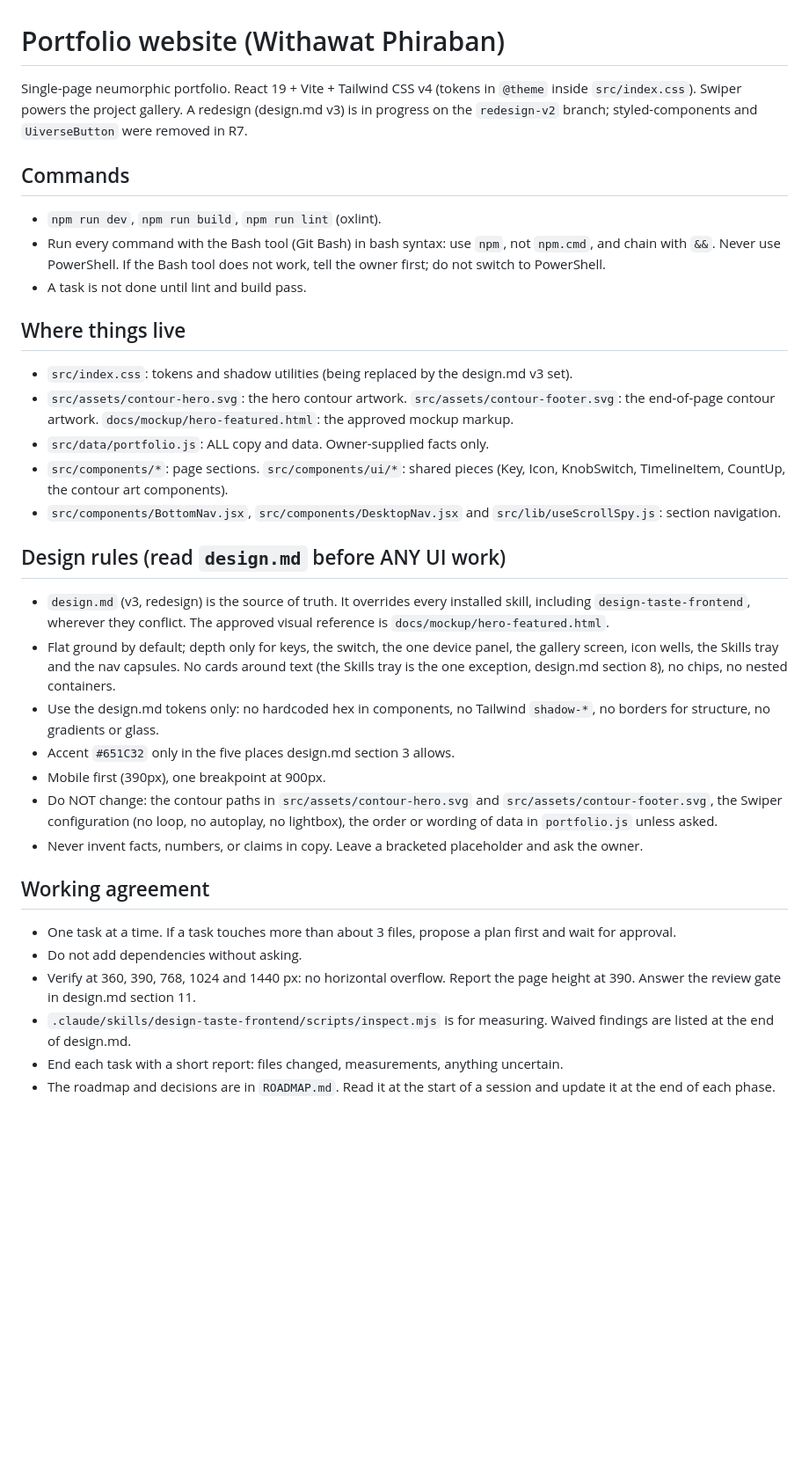
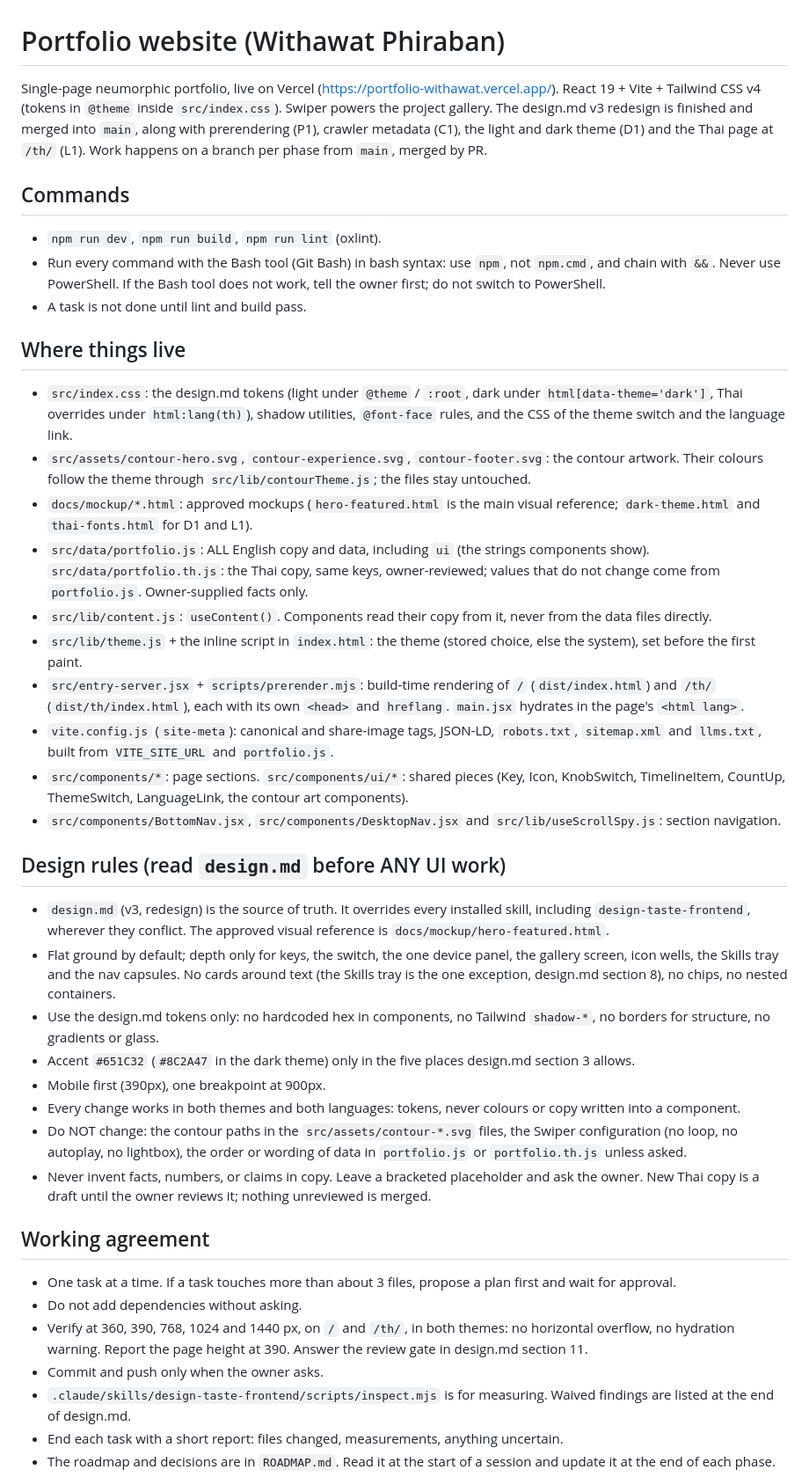
Before and after one commit to WithawatP/portfolio-withawat, a Markdown page: CLAUDE.md, the part around the change. Shown at 88% size. Drawn GitHub-style; blank space fills up the shorter version.

Commit message:
CLAUDE.md: bring up to date after D1, C1 and L1
The redesign is merged, not in progress; where the theme, the Thai page,
the prerender and the crawler metadata live; verify both themes and both
languages; Thai copy needs the owner's review.

Co-Authored-By: Claude Opus 5.5 <noreply@anthropic.com>

```diff
--- a/CLAUDE.md
+++ b/CLAUDE.md
@@ -1,6 +1,6 @@
 # Portfolio website (Withawat Phiraban)
 
-Single-page neumorphic portfolio. React 19 + Vite + Tailwind CSS v4 (tokens in `@theme` inside `src/index.css`). Swiper powers the project gallery. A redesign (design.md v3) is in progress on the `redesign-v2` branch; styled-components and `UiverseButton` were removed in R7.
+Single-page neumorphic portfolio, live on Vercel (https://portfolio-withawat.vercel.app/). React 19 + Vite + Tailwind CSS v4 (tokens in `@theme` inside `src/index.css`). Swiper powers the project gallery. The design.md v3 redesign is finished and merged into `main`, along with prerendering (P1), crawler metadata (C1), the light and dark theme (D1) and the Thai page at `/th/` (L1). Work happens on a branch per phase from `main`, merged by PR.
 
 ## Commands
 - `npm run dev`, `npm run build`, `npm run lint` (oxlint).
@@ -8,25 +8,32 @@ Single-page neumorphic portfolio. React 19 + Vite + Tailwind CSS v4 (tokens in `
 - A task is not done until lint and build pass.
 
 ## Where things live
-- `src/index.css`: tokens and shadow utilities (being replaced by the design.md v3 set).
-- `src/assets/contour-hero.svg`: the hero contour artwork. `src/assets/contour-footer.svg`: the end-of-page contour artwork. `docs/mockup/hero-featured.html`: the approved mockup markup.
-- `src/data/portfolio.js`: ALL copy and data. Owner-supplied facts only.
-- `src/components/*`: page sections. `src/components/ui/*`: shared pieces (Key, Icon, KnobSwitch, TimelineItem, CountUp, the contour art components).
+- `src/index.css`: the design.md tokens (light under `@theme` / `:root`, dark under `html[data-theme='dark']`, Thai overrides under `html:lang(th)`), shadow utilities, `@font-face` rules, and the CSS of the theme switch and the language link.
+- `src/assets/contour-hero.svg`, `contour-experience.svg`, `contour-footer.svg`: the contour artwork. Their colours follow the theme through `src/lib/contourTheme.js`; the files stay untouched.
+- `docs/mockup/*.html`: approved mockups (`hero-featured.html` is the main visual reference; `dark-theme.html` and `thai-fonts.html` for D1 and L1).
+- `src/data/portfolio.js`: ALL English copy and data, including `ui` (the strings components show). `src/data/portfolio.th.js`: the Thai copy, same keys, owner-reviewed; values that do not change come from `portfolio.js`. Owner-supplied facts only.
+- `src/lib/content.js`: `useContent()`. Components read their copy from it, never from the data files directly.
+- `src/lib/theme.js` + the inline script in `index.html`: the theme (stored choice, else the system), set before the first paint.
+- `src/entry-server.jsx` + `scripts/prerender.mjs`: build-time rendering of `/` (`dist/index.html`) and `/th/` (`dist/th/index.html`), each with its own `<head>` and `hreflang`. `main.jsx` hydrates in the page's `<html lang>`.
+- `vite.config.js` (`site-meta`): canonical and share-image tags, JSON-LD, `robots.txt`, `sitemap.xml` and `llms.txt`, built from `VITE_SITE_URL` and `portfolio.js`.
+- `src/components/*`: page sections. `src/components/ui/*`: shared pieces (Key, Icon, KnobSwitch, TimelineItem, CountUp, ThemeSwitch, LanguageLink, the contour art components).
 - `src/components/BottomNav.jsx`, `src/components/DesktopNav.jsx` and `src/lib/useScrollSpy.js`: section navigation.
 
 ## Design rules (read `design.md` before ANY UI work)
 - `design.md` (v3, redesign) is the source of truth. It overrides every installed skill, including `design-taste-frontend`, wherever they conflict. The approved visual reference is `docs/mockup/hero-featured.html`.
 - Flat ground by default; depth only for keys, the switch, the one device panel, the gallery screen, icon wells, the Skills tray and the nav capsules. No cards around text (the Skills tray is the one exception, design.md section 8), no chips, no nested containers.
 - Use the design.md tokens only: no hardcoded hex in components, no Tailwind `shadow-*`, no borders for structure, no gradients or glass.
-- Accent `#651C32` only in the five places design.md section 3 allows.
+- Accent `#651C32` (`#8C2A47` in the dark theme) only in the five places design.md section 3 allows.
 - Mobile first (390px), one breakpoint at 900px.
-- Do NOT change: the contour paths in `src/assets/contour-hero.svg` and `src/assets/contour-footer.svg`, the Swiper configuration (no loop, no autoplay, no lightbox), the order or wording of data in `portfolio.js` unless asked.
-- Never invent facts, numbers, or claims in copy. Leave a bracketed placeholder and ask the owner.
+- Every change works in both themes and both languages: tokens, never colours or copy written into a component.
+- Do NOT change: the contour paths in the `src/assets/contour-*.svg` files, the Swiper configuration (no loop, no autoplay, no lightbox), the order or wording of data in `portfolio.js` or `portfolio.th.js` unless asked.
+- Never invent facts, numbers, or claims in copy. Leave a bracketed placeholder and ask the owner. New Thai copy is a draft until the owner reviews it; nothing unreviewed is merged.
 
 ## Working agreement
 - One task at a time. If a task touches more than about 3 files, propose a plan first and wait for approval.
 - Do not add dependencies without asking.
-- Verify at 360, 390, 768, 1024 and 1440 px: no horizontal overflow. Report the page height at 390. Answer the review gate in design.md section 11.
+- Verify at 360, 390, 768, 1024 and 1440 px, on `/` and `/th/`, in both themes: no horizontal overflow, no hydration warning. Report the page height at 390. Answer the review gate in design.md section 11.
+- Commit and push only when the owner asks.
 - `.claude/skills/design-taste-frontend/scripts/inspect.mjs` is for measuring. Waived findings are listed at the end of design.md.
 - End each task with a short report: files changed, measurements, anything uncertain.
 - The roadmap and decisions are in `ROADMAP.md`. Read it at the start of a session and update it at the end of each phase.
```
